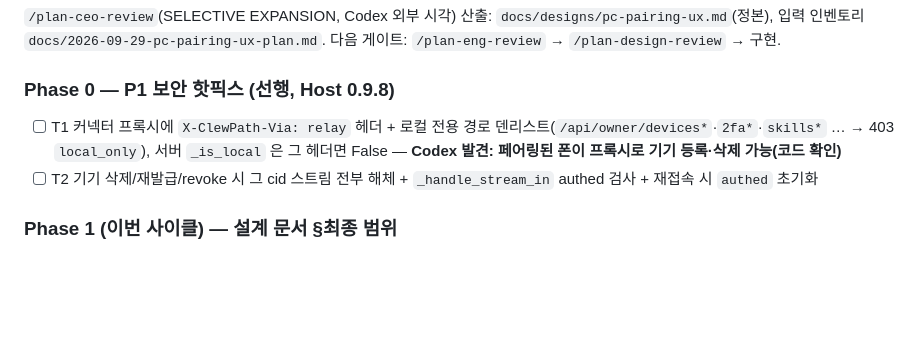
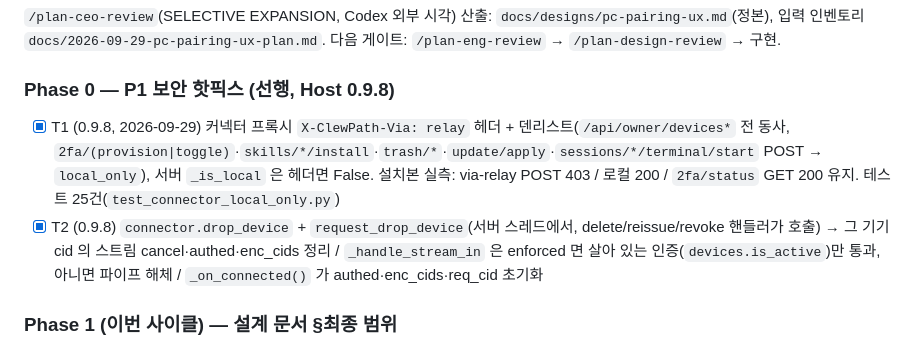
Before and after one commit to slpy22/clewpath, a Markdown page: TODOS.md, the part around the change. GitHub-like rendering; blank space fills up the shorter version.

Commit message:
docs: 0.9.8 핫픽스 T1·T2 완료 기록(설치본 실측)
Co-Authored-By: Claude Fable 5.1 <noreply@anthropic.com>

```diff
--- a/TODOS.md
+++ b/TODOS.md
@@ -27,8 +27,8 @@
 `docs/2026-09-29-pc-pairing-ux-plan.md`. 다음 게이트: `/plan-eng-review` → `/plan-design-review` → 구현.
 
 ### Phase 0 — P1 보안 핫픽스 (선행, Host 0.9.8)
-- [ ] T1 커넥터 프록시에 `X-ClewPath-Via: relay` 헤더 + 로컬 전용 경로 덴리스트(`/api/owner/devices*`·`2fa*`·`skills*` … → 403 `local_only`), 서버 `_is_local` 은 그 헤더면 False — **Codex 발견: 페어링된 폰이 프록시로 기기 등록·삭제 가능(코드 확인)**
-- [ ] T2 기기 삭제/재발급/revoke 시 그 cid 스트림 전부 해체 + `_handle_stream_in` authed 검사 + 재접속 시 `authed` 초기화
+- [x] T1 (0.9.8, 2026-09-29) 커넥터 프록시 `X-ClewPath-Via: relay` 헤더 + 덴리스트(`/api/owner/devices*` 전 동사, `2fa/(provision|toggle)`·`skills/*/install`·`trash/*`·`update/apply`·`sessions/*/terminal/start` POST → `local_only`), 서버 `_is_local` 은 헤더면 False. 설치본 실측: via-relay POST 403 / 로컬 200 / `2fa/status` GET 200 유지. 테스트 25건(`test_connector_local_only.py`)
+- [x] T2 (0.9.8) `connector.drop_device` + `request_drop_device`(서버 스레드에서, delete/reissue/revoke 핸들러가 호출) → 그 기기 cid 의 스트림 cancel·authed·enc_cids 정리 / `_handle_stream_in` 은 enforced 면 살아 있는 인증(`devices.is_active`)만 통과, 아니면 파이프 해체 / `_on_connected()` 가 authed·enc_cids·req_cid 초기화
 
 ### Phase 1 (이번 사이클) — 설계 문서 §최종 범위
 - [ ] T3 007: `POST /client/revoke-self`, `GET /client/status`(agent JWT) + nginx `limit_req` `/cp/client/(token|revoke-self)` (**/deploy-request 의뢰**)
```
Also changed, not shown: docs/designs/pc-pairing-ux.md (+1 -1 lines).
